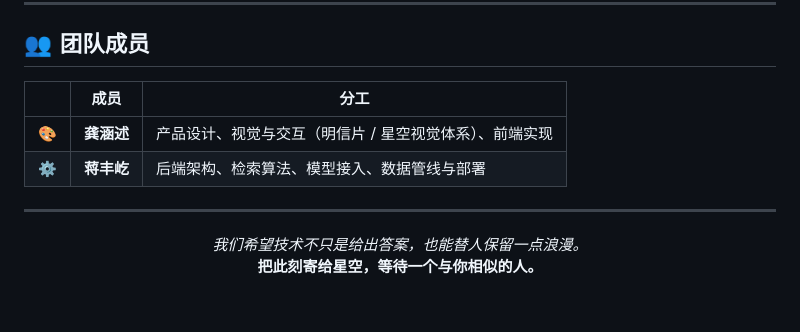
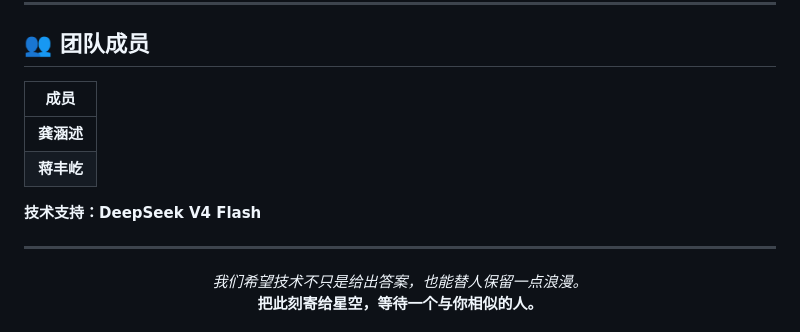
Before and after one commit to Mercator4869/the-little-postcard, a Markdown page: README.md, the part around the change. GitHub-like rendering; blank space fills up the shorter version.

Commit message:
README: 团队成员去掉分工列，补充 DeepSeek V4 Flash 技术支持

```diff
--- a/README.md
+++ b/README.md
@@ -224,10 +224,12 @@ the-little-postcard/
 
 ## 👥 团队成员
 
-| | 成员 | 分工 |
-|---|---|---|
-| 🎨 | **龚涵述** | 产品设计、视觉与交互（明信片 / 星空视觉体系）、前端实现 |
-| ⚙️ | **蒋丰屹** | 后端架构、检索算法、模型接入、数据管线与部署 |
+| 成员 |
+|---|
+| **龚涵述** |
+| **蒋丰屹** |
+
+**技术支持：DeepSeek V4 Flash**
 
 ---
 
```
